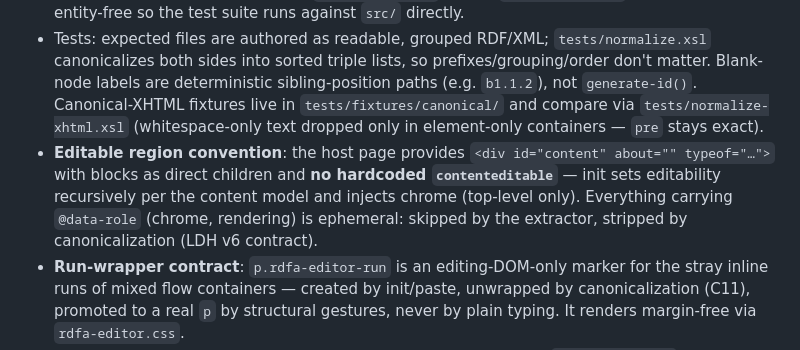
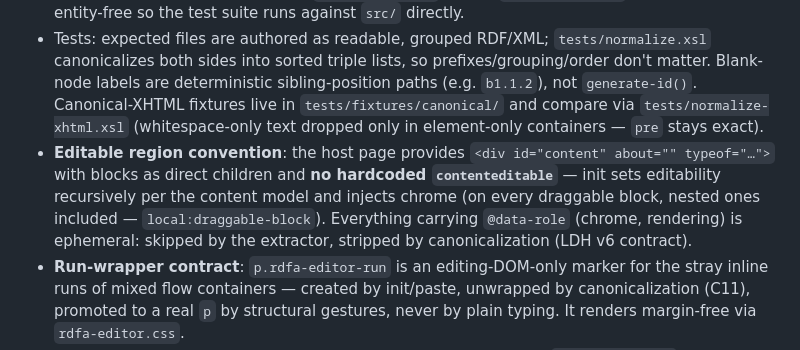
Before and after one commit to AtomGraph/RDFa-Editor, a Markdown page: CLAUDE.md, the part around one of its changes. Rendered like a GitHub page.

```diff
--- a/CLAUDE.md
+++ b/CLAUDE.md
@@ -63,7 +63,7 @@ Run `make sef` after any XSLT change; run the tests after any extractor change.
 - Vocabularies are plain ontology RDF/XML files in `vocabs/` — no custom manifest format. Adding a vocabulary = drop the file in `vocabs/` and add its href to `$vocab-hrefs`.
 - `src/index.xsl` (and other editor modules) may use DOCTYPE entities; the SaxonJS compiler does not expand them, hence the `xmlstarlet c14n` step in `generate-sef.sh`. The extractor is entity-free so the test suite runs against `src/` directly.
 - Tests: expected files are authored as readable, grouped RDF/XML; `tests/normalize.xsl` canonicalizes both sides into sorted triple lists, so prefixes/grouping/order don't matter. Blank-node labels are deterministic sibling-position paths (e.g. `b1.1.2`), not `generate-id()`. Canonical-XHTML fixtures live in `tests/fixtures/canonical/` and compare via `tests/normalize-xhtml.xsl` (whitespace-only text dropped only in element-only containers — `pre` stays exact).
-- **Editable region convention**: the host page provides `<div id="content" about="" typeof="…">` with blocks as direct children and **no hardcoded `contenteditable`** — init sets editability recursively per the content model and injects chrome (top-level only). Everything carrying `@data-role` (chrome, rendering) is ephemeral: skipped by the extractor, stripped by canonicalization (LDH v6 contract).
+- **Editable region convention**: the host page provides `<div id="content" about="" typeof="…">` with blocks as direct children and **no hardcoded `contenteditable`** — init sets editability recursively per the content model and injects chrome (on every draggable block, nested ones included — `local:draggable-block`). Everything carrying `@data-role` (chrome, rendering) is ephemeral: skipped by the extractor, stripped by canonicalization (LDH v6 contract).
 - **Run-wrapper contract**: `p.rdfa-editor-run` is an editing-DOM-only marker for the stray inline runs of mixed flow containers — created by init/paste, unwrapped by canonicalization (C11), promoted to a real `p` by structural gestures, never by plain typing. It renders margin-free via `rdfa-editor.css`.
 - **Undo contract**: every mutating handler pushes a snapshot first (`local:push-undo`, optionally with a pre-captured `$snapshot` when the operation can fail) and calls `local:after-mutation` last — never push from shared primitives. Undo/redo restore invalidates all node-valued window properties (cleared in `local:restore-snapshot`) and closes overlay/dialogs. The caret rides along on stash entries as (block, text-node, offset) data attributes and is restored on undo/redo.
 - **Content markers**: anything written into `#content` for UI purposes must be `@class` (or `aria-*`) only — both are canonicalization-stripped. `@title` is NOT stripped and is forbidden as a marker.
```
Also changed, not shown: other parts of CLAUDE.md (+1 -1 lines).
